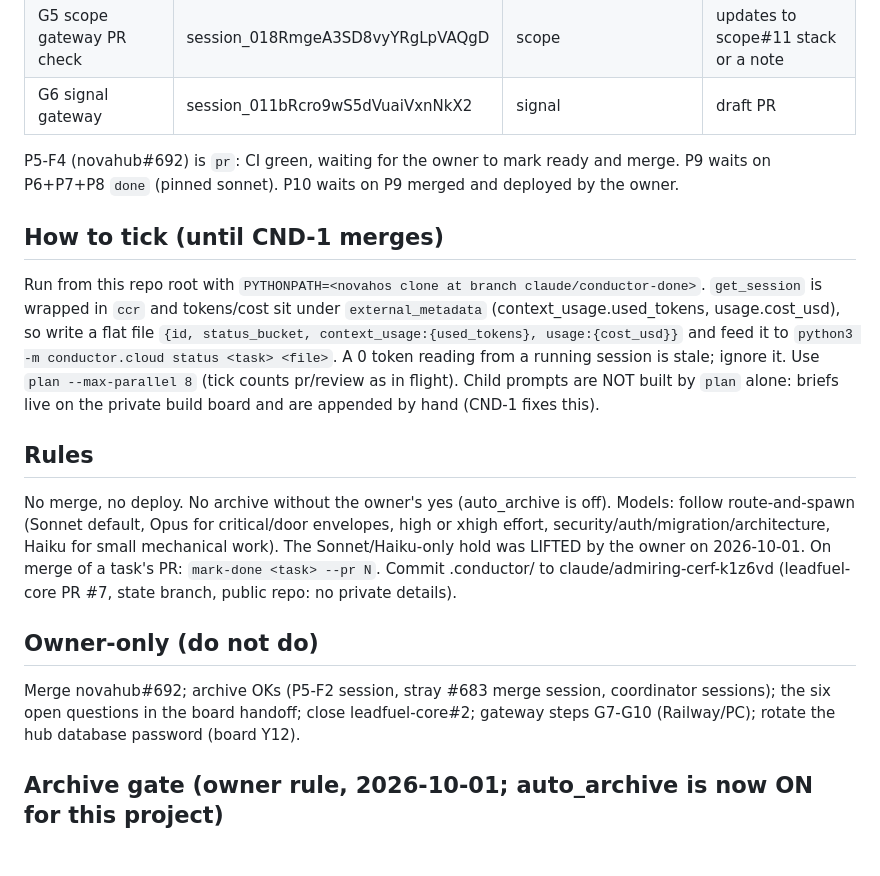
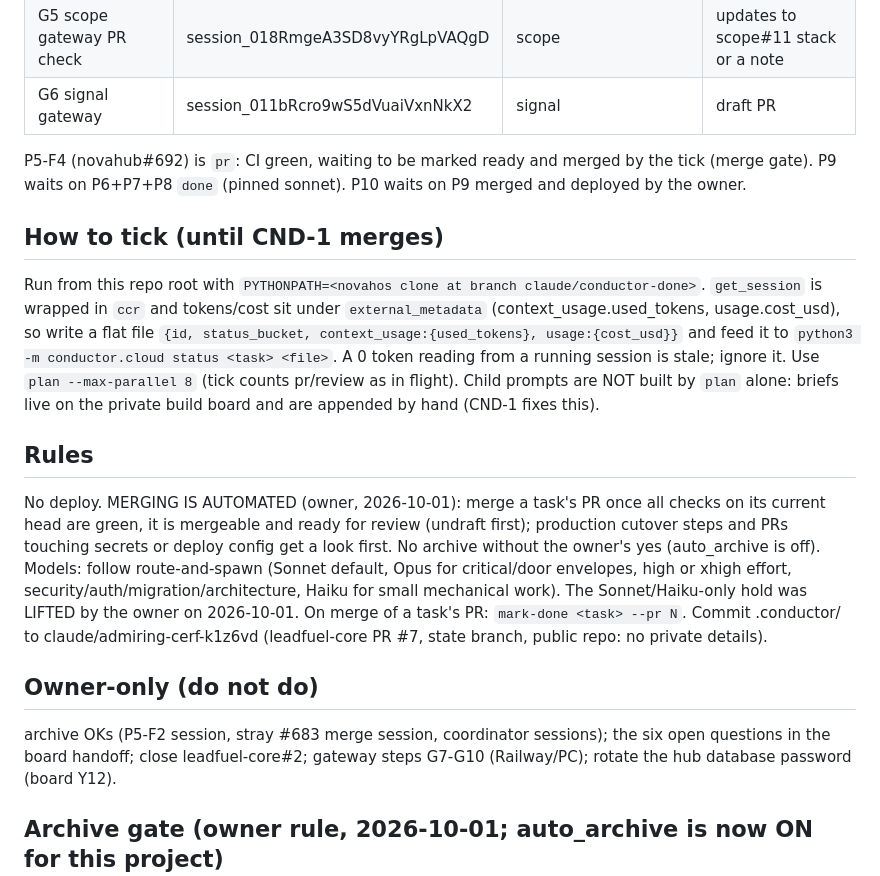
Before and after one commit to NOVAHGREYWOLF/leadfuel-core, a Markdown page: .conductor/handoffs/coordinator-2026-10-01.md, the part around the change. Rendered like a GitHub page; blank space fills up the shorter version.

Commit message:
conductor: remove the never-merge rule from the coordinator handoff; merging is automated
Co-Authored-By: Claude <noreply@anthropic.com>
Claude-Session: https://claude.ai/code/session_018bpsDki14SZcT8jvmPxWX2

```diff
--- a/.conductor/handoffs/coordinator-2026-10-01.md
+++ b/.conductor/handoffs/coordinator-2026-10-01.md
@@ -13,7 +13,7 @@ Read `.conductor/report.md` and `board.md` first. Do ONE status pass per tick, t
 | G4-followup-models | session_01LN9oNYiQiMJPRLGipHDHcL | reach | draft PR |
 | G5 scope gateway PR check | session_018RmgeA3SD8vyYRgLpVAQgD | scope | updates to scope#11 stack or a note |
 | G6 signal gateway | session_011bRcro9wS5dVuaiVxnNkX2 | signal | draft PR |
-P5-F4 (novahub#692) is `pr`: CI green, waiting for the owner to mark ready and merge.
+P5-F4 (novahub#692) is `pr`: CI green, waiting to be marked ready and merged by the tick (merge gate).
 P9 waits on P6+P7+P8 `done` (pinned sonnet). P10 waits on P9 merged and deployed by the owner.
 
 ## How to tick (until CND-1 merges)
@@ -24,11 +24,11 @@ A 0 token reading from a running session is stale; ignore it. Use `plan --max-pa
 Child prompts are NOT built by `plan` alone: briefs live on the private build board and are appended by hand (CND-1 fixes this).
 
 ## Rules
-No merge, no deploy. No archive without the owner's yes (auto_archive is off). Models: follow route-and-spawn (Sonnet default, Opus for critical/door envelopes, high or xhigh effort, security/auth/migration/architecture, Haiku for small mechanical work). The Sonnet/Haiku-only hold was LIFTED by the owner on 2026-10-01.
+No deploy. MERGING IS AUTOMATED (owner, 2026-10-01): merge a task's PR once all checks on its current head are green, it is mergeable and ready for review (undraft first); production cutover steps and PRs touching secrets or deploy config get a look first. No archive without the owner's yes (auto_archive is off). Models: follow route-and-spawn (Sonnet default, Opus for critical/door envelopes, high or xhigh effort, security/auth/migration/architecture, Haiku for small mechanical work). The Sonnet/Haiku-only hold was LIFTED by the owner on 2026-10-01.
 On merge of a task's PR: `mark-done <task> --pr N`. Commit .conductor/ to claude/admiring-cerf-k1z6vd (leadfuel-core PR #7, state branch, public repo: no private details).
 
 ## Owner-only (do not do)
-Merge novahub#692; archive OKs (P5-F2 session, stray #683 merge session, coordinator sessions); the six open questions in the board handoff;
+archive OKs (P5-F2 session, stray #683 merge session, coordinator sessions); the six open questions in the board handoff;
 close leadfuel-core#2; gateway steps G7-G10 (Railway/PC); rotate the hub database password (board Y12).
 
 ## Archive gate (owner rule, 2026-10-01; auto_archive is now ON for this project)
```
